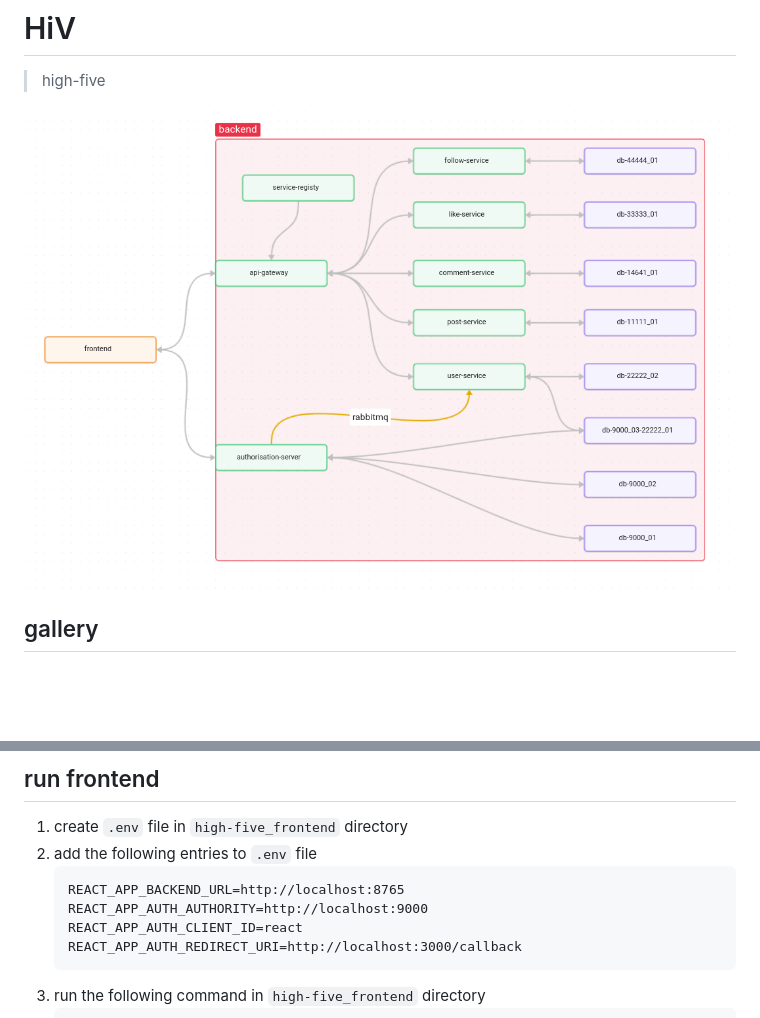
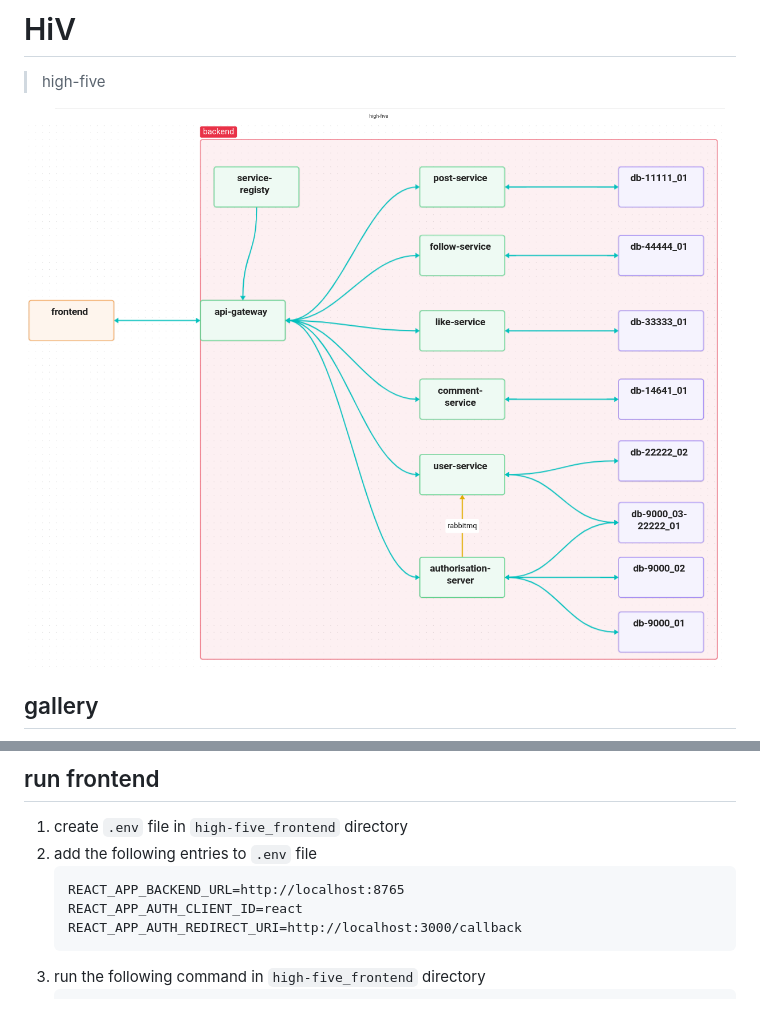
Before and after one commit to singhalmradul/high-five, a Markdown page: README.md, 2 parts joined by grey strips. GitHub-like rendering; pictures changed too: high-five_assets/high-five.png; blank space fills up the shorter version.

````diff
--- a/README.md
+++ b/README.md
@@ -53,7 +53,6 @@
 2. add the following entries to `.env` file
     ```
     REACT_APP_BACKEND_URL=http://localhost:8765
-    REACT_APP_AUTH_AUTHORITY=http://localhost:9000
     REACT_APP_AUTH_CLIENT_ID=react
     REACT_APP_AUTH_REDIRECT_URI=http://localhost:3000/callback
     ```
````
